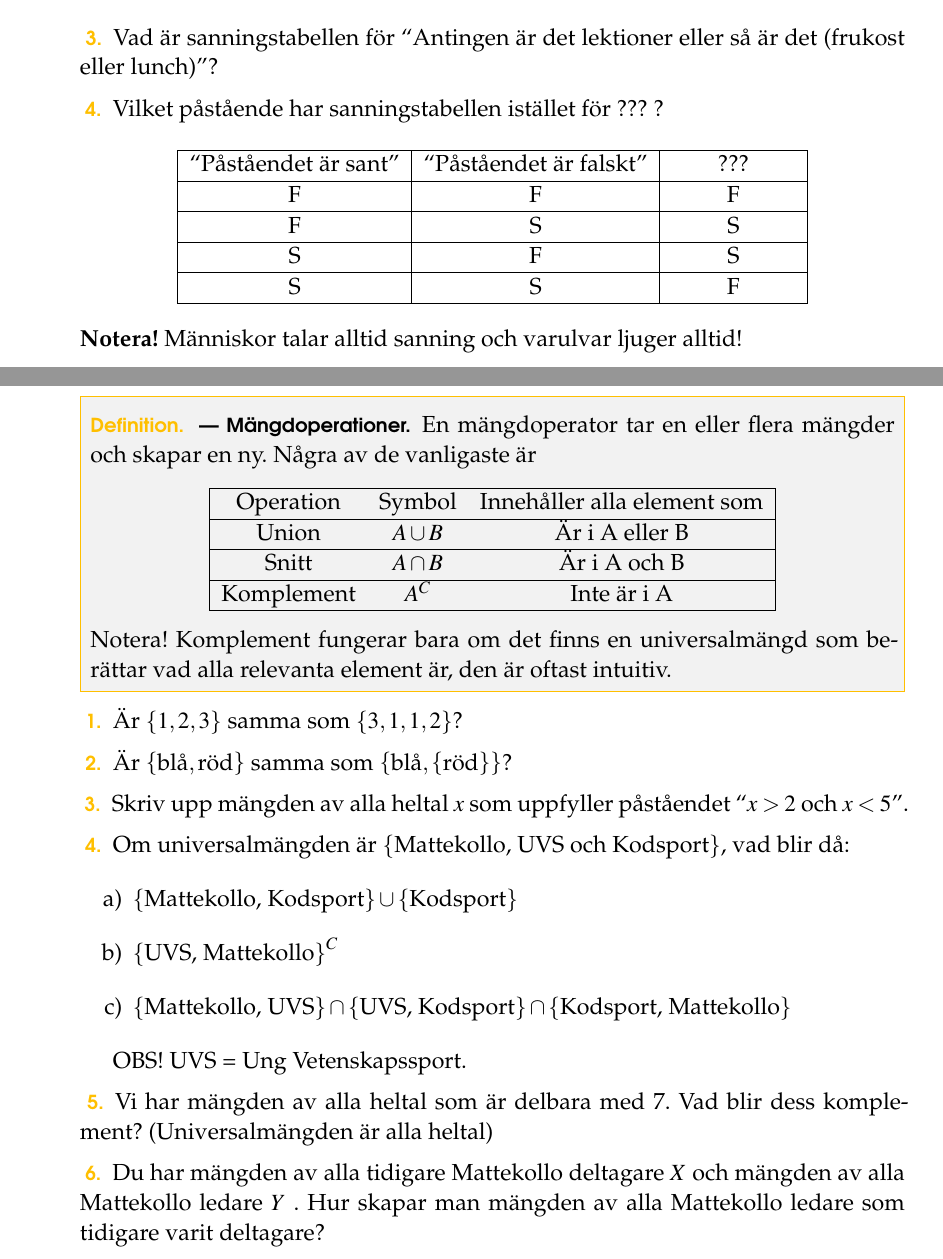
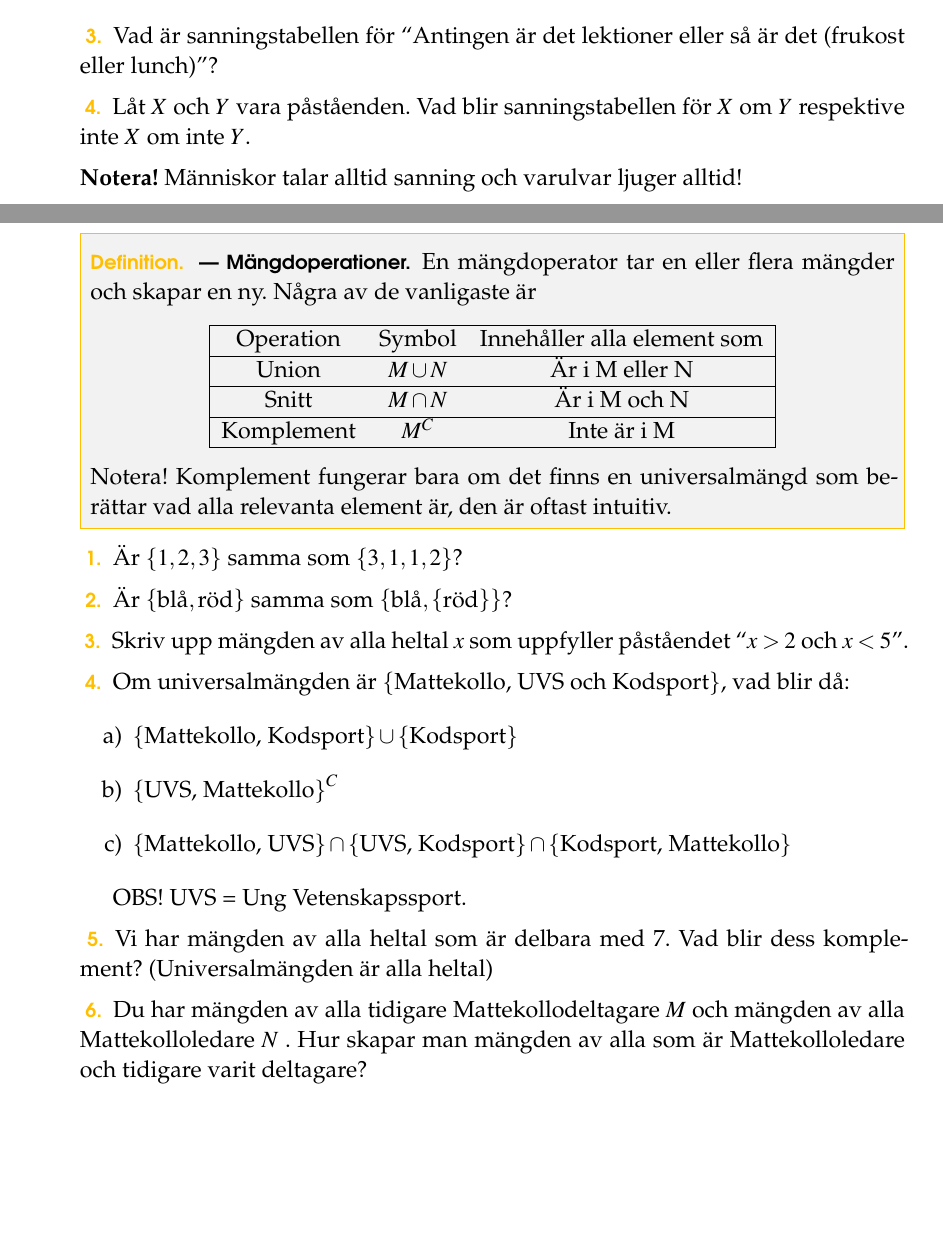
Before and after one commit to ZekeWK/mattekollo2023-logic, a LaTeX thesis (main.tex, which reads lec2.tex, lec3.tex): two parts of pages 3 and 5 of 8, joined at a grey line, cut so that both start at the same text, the shorter picture padded with empty space. Compiled offline with pdfLaTeX.

Commit message:
Finetune after response

```diff
--- a/lec2.tex
+++ b/lec2.tex
@@ -32,18 +32,18 @@
 	Vad är sanningstabellen för ``Antingen är det lektioner eller så är det (frukost eller lunch)''?
 \end{problem}
 
-\begin{problem}
-	Vilket påstående har sanningstabellen istället för ??? ?
-	\begin{center}
-		\begin{tabular}{|c|c|c|}
-			\hline
-			``Påståendet är sant'' & ``Påståendet är falskt'' & ~~~~~~~~???~~~~~~~~ \\ \hline
-			F & F & F \\ \hline
-			F & S & S \\ \hline
-			S & F & S \\ \hline
-			S & S & F \\ \hline
-		\end{tabular}
-	\end{center}
+\begin{problem}% Byt till sanningstabellen
+	Låt \(X\) och \(Y\) vara påståenden. Vad blir sanningstabellen för \(X\) om \(Y\) respektive inte \(X\) om inte \(Y\).
+%	\begin{center}
+%		\begin{tabular}{|c|c|c|}
+%			\hline
+%			``A'' & ``B'' &  \\ \hline
+%			F & F & F \\ \hline
+%			F & S & S \\ \hline
+%			S & F & S \\ \hline
+%			S & S & F \\ \hline
+%		\end{tabular}
+%	\end{center}
 \end{problem}
 
 \noindent
--- a/lec3.tex
+++ b/lec3.tex
@@ -13,9 +13,9 @@ Man kan definiera en mängd antingen genom att lista upp dess element inom måsv
 		\begin{tabular}{|ccc|}
 			\hline
 			Operation & Symbol & Innehåller alla element som\\ \hline
-			Union & \(A\cup B\) & Är i A eller B \\ \hline
-			Snitt & \(A \cap  B\) & Är i A och B \\ \hline
-			Komplement & \(A^C\) & Inte är i A \\ \hline
+			Union & \(M\cup N\) & Är i M eller N \\ \hline
+			Snitt & \(M \cap  N\) & Är i M och N \\ \hline
+			Komplement & \(M^C\) & Inte är i M \\ \hline
 		\end{tabular}
 	\end{center}
 	Notera! Komplement fungerar bara om det finns en universalmängd som berättar vad alla relevanta element är, den är oftast intuitiv.
@@ -50,7 +50,7 @@ Man kan definiera en mängd antingen genom att lista upp dess element inom måsv
 \end{problem}
 
 \begin{problem}
-	Du har mängden av alla tidigare Mattekollo deltagare \(X\)  och mängden av alla Mattekollo ledare \(Y\) . Hur skapar man mängden av alla Mattekollo ledare som tidigare varit deltagare?
+	Du har mängden av alla tidigare Mattekollodeltagare \(M\)  och mängden av alla Mattekolloledare \(N\) . Hur skapar man mängden av alla som är Mattekolloledare och tidigare varit deltagare?
 \end{problem}
 
 \begin{problem}
```
Also changed, not shown: lec1.tex (+2 -2 lines), lec4.tex (+1 -1 lines), main.pdf, lec2.tex (4 more changed lines), lec3.tex (6 more changed lines).
